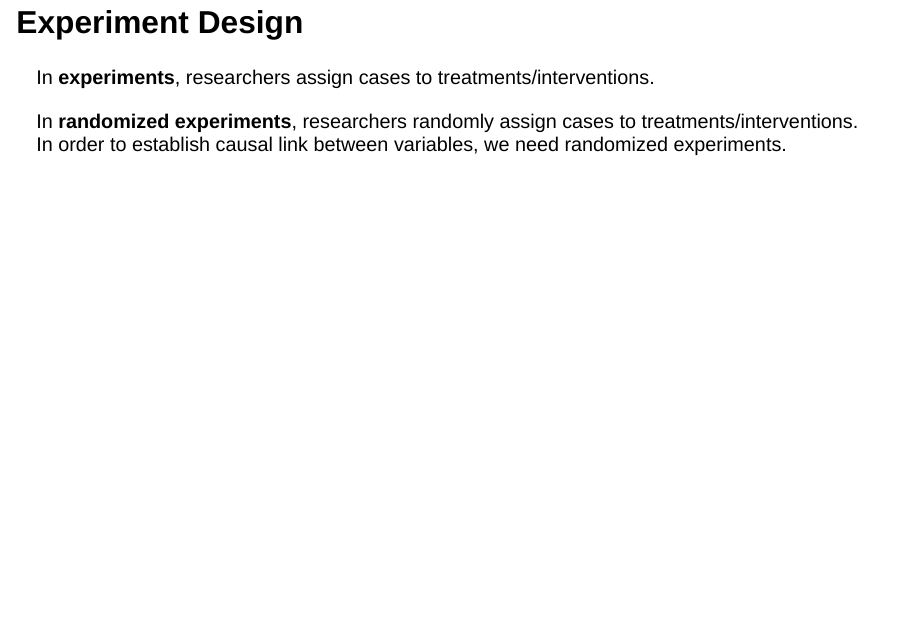
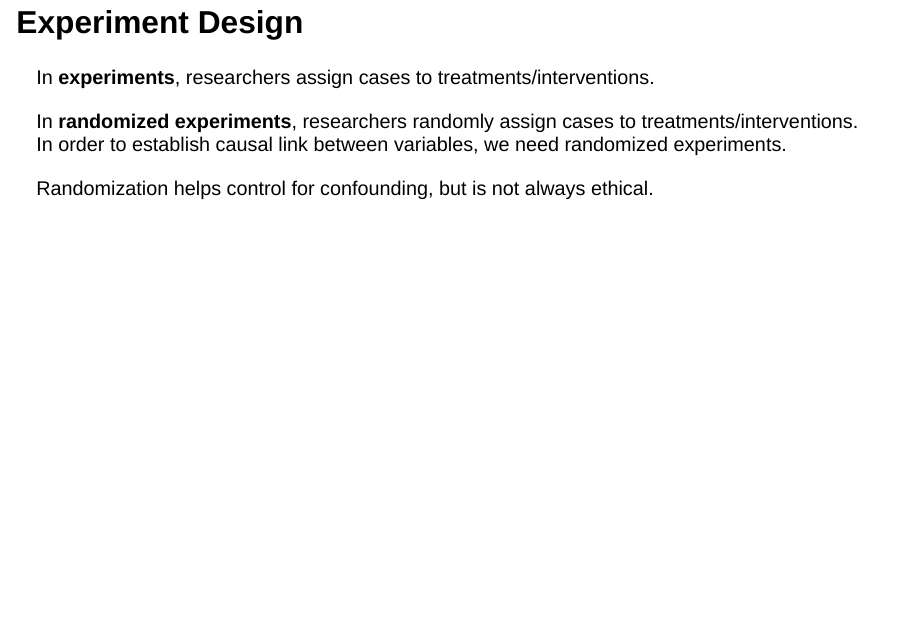
Before and after one commit to csuci-math430/lectures, a Quarto document (week-02/lecture-02a-foundations-for-statistical-inference.qmd): page 21 of 23. Rendered offline with R 4.5, knitr and Pandoc in place of Quarto, with nearby package versions; drawn as Slidy slides in place of the format the file asks for; code that draws random numbers runs with fixed seeds of ours.

Commit message:
Added randomization note

```diff
--- a/week-02/lecture-02a-foundations-for-statistical-inference.qmd
+++ b/week-02/lecture-02a-foundations-for-statistical-inference.qmd
@@ -226,6 +226,8 @@ In __experiments__, researchers assign cases to treatments/interventions.
 
 In __randomized experiments__, researchers randomly assign cases  to treatments/interventions. In order to establish causal link between variables, we need randomized experiments.
 
+Randomization helps control for confounding, but is not always ethical.
+
 ##
 
 ::: {.callout-tip icon=false}
```
Also changed, not shown: week-02/lecture-02a-foundations-for-statistical-inference.html.
